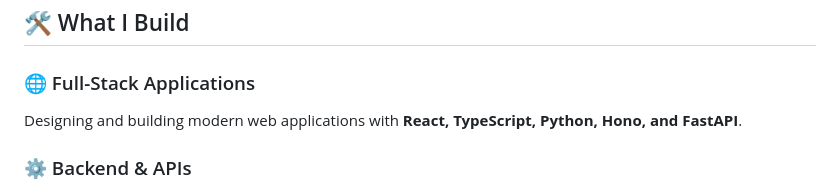
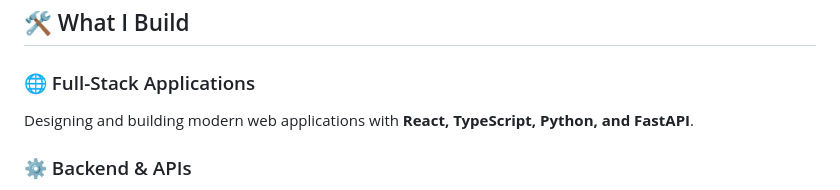
Before and after one commit to ShishirGururaj/ShishirGururaj, a Markdown page: README.md, the part around the change. GitHub-like rendering.

```diff
--- a/README.md
+++ b/README.md
@@ -12,7 +12,7 @@ I build **scalable, production-minded software** across the stack - from intuiti
 
 ### 🌐 Full-Stack Applications
 
-Designing and building modern web applications with **React, TypeScript, Python, Hono, and FastAPI**.
+Designing and building modern web applications with **React, TypeScript, Python, and FastAPI**.
 
 ### ⚙️ Backend & APIs
 
```
